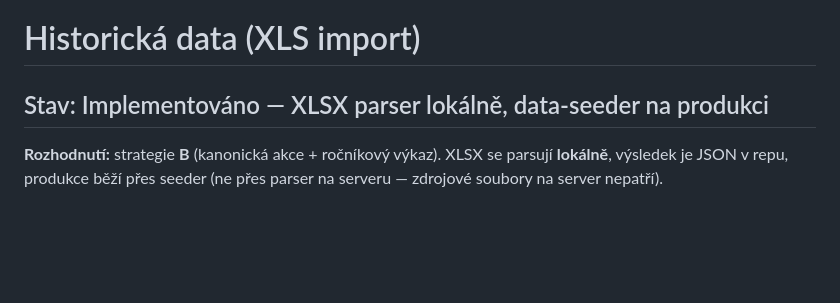
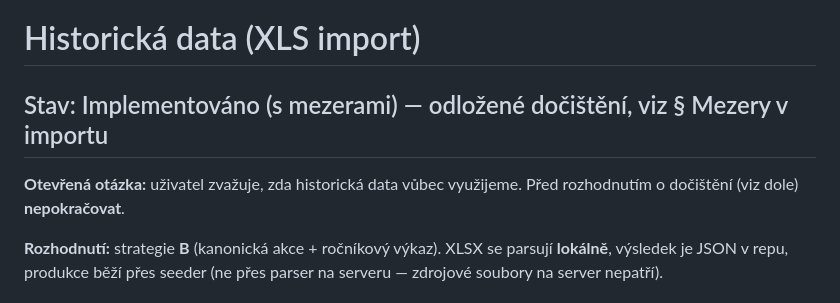
Before and after one commit to libor-sloupensky/rajon, a Markdown page: modules/historicka_data.md, the part around one of its changes. Rendered like a GitHub page; blank space fills up the shorter version.

```diff
--- a/modules/historicka_data.md
+++ b/modules/historicka_data.md
@@ -1,6 +1,9 @@
 # Historická data (XLS import)
 
-## Stav: Implementováno — XLSX parser lokálně, data-seeder na produkci
+## Stav: Implementováno (s mezerami) — odložené dočištění, viz § Mezery v importu
+
+**Otevřená otázka:** uživatel zvažuje, zda historická data vůbec využijeme.
+Před rozhodnutím o dočištění (viz dole) **nepokračovat**.
 
 **Rozhodnutí:** strategie **B** (kanonická akce + ročníkový výkaz).
 XLSX se parsují **lokálně**, výsledek je JSON v repu, produkce běží přes
```
Also changed, not shown: other parts of modules/historicka_data.md (+65 -1 lines).
